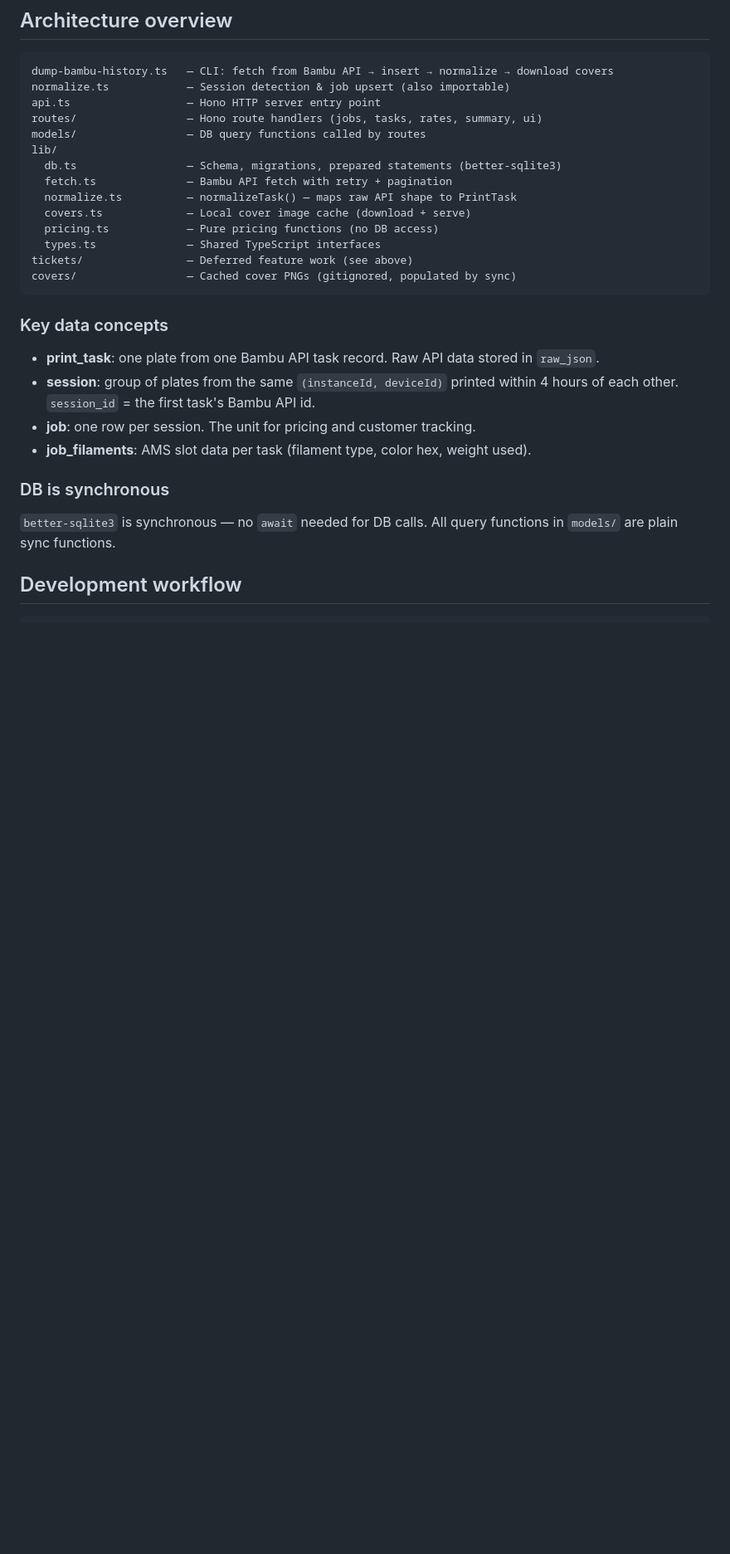
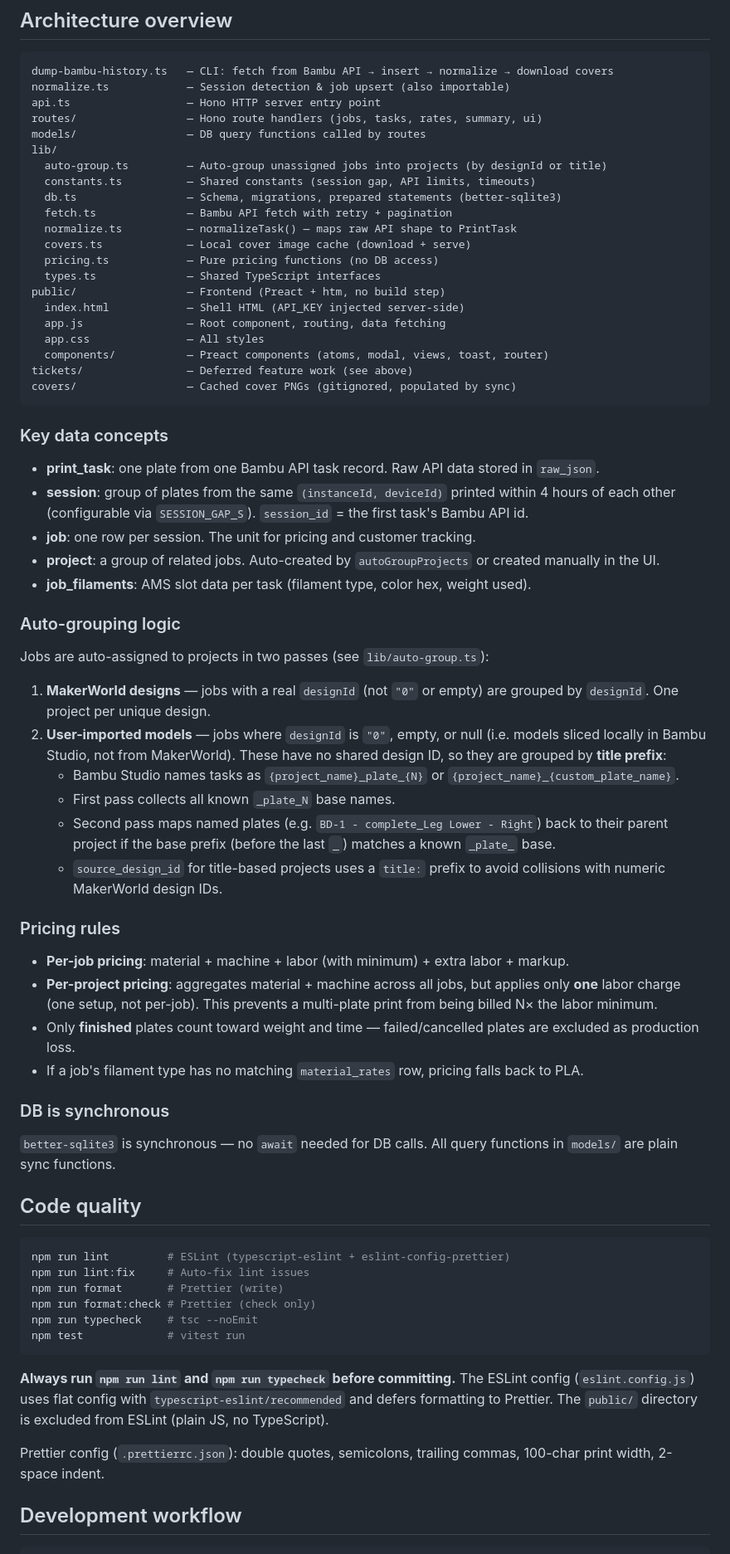
Before and after one commit to aaddaamm/3d-printing-app, a Markdown page: AGENTS.md, the part around one of its changes. Shown at 83% size. Drawn GitHub-style; blank space fills up the shorter version.

Commit message:
chore: update AGENTS.md with auto-group logic, lint/format setup, and frontend conventions
Amp-Thread-ID: https://ampcode.com/threads/T-019d0710-5709-71e6-b1dc-3ca1c00007be
Co-authored-by: Amp <amp@ampcode.com>

````diff
--- a/AGENTS.md
+++ b/AGENTS.md
@@ -21,12 +21,19 @@ api.ts                  — Hono HTTP server entry point
 routes/                 — Hono route handlers (jobs, tasks, rates, summary, ui)
 models/                 — DB query functions called by routes
 lib/
+  auto-group.ts         — Auto-group unassigned jobs into projects (by designId or title)
+  constants.ts          — Shared constants (session gap, API limits, timeouts)
   db.ts                 — Schema, migrations, prepared statements (better-sqlite3)
   fetch.ts              — Bambu API fetch with retry + pagination
   normalize.ts          — normalizeTask() — maps raw API shape to PrintTask
   covers.ts             — Local cover image cache (download + serve)
   pricing.ts            — Pure pricing functions (no DB access)
   types.ts              — Shared TypeScript interfaces
+public/                 — Frontend (Preact + htm, no build step)
+  index.html            — Shell HTML (API_KEY injected server-side)
+  app.js                — Root component, routing, data fetching
+  app.css               — All styles
+  components/           — Preact components (atoms, modal, views, toast, router)
 tickets/                — Deferred feature work (see above)
 covers/                 — Cached cover PNGs (gitignored, populated by sync)
 ```
@@ -35,14 +42,60 @@ covers/                 — Cached cover PNGs (gitignored, populated by sync)
 
 - **print_task**: one plate from one Bambu API task record. Raw API data stored in `raw_json`.
 - **session**: group of plates from the same `(instanceId, deviceId)` printed within 4 hours
-  of each other. `session_id` = the first task's Bambu API id.
+  of each other (configurable via `SESSION_GAP_S`). `session_id` = the first task's Bambu API id.
 - **job**: one row per session. The unit for pricing and customer tracking.
+- **project**: a group of related jobs. Auto-created by `autoGroupProjects` or created manually in the UI.
 - **job_filaments**: AMS slot data per task (filament type, color hex, weight used).
+
+### Auto-grouping logic
+
+Jobs are auto-assigned to projects in two passes (see `lib/auto-group.ts`):
+
+1. **MakerWorld designs** — jobs with a real `designId` (not `"0"` or empty) are grouped
+   by `designId`. One project per unique design.
+2. **User-imported models** — jobs where `designId` is `"0"`, empty, or null (i.e. models
+   sliced locally in Bambu Studio, not from MakerWorld). These have no shared design ID,
+   so they are grouped by **title prefix**:
+   - Bambu Studio names tasks as `{project_name}_plate_{N}` or `{project_name}_{custom_plate_name}`.
+   - First pass collects all known `_plate_N` base names.
+   - Second pass maps named plates (e.g. `BD-1 - complete_Leg Lower - Right`) back to
+     their parent project if the base prefix (before the last `_`) matches a known `_plate_` base.
+   - `source_design_id` for title-based projects uses a `title:` prefix to avoid collisions
+     with numeric MakerWorld design IDs.
+
+### Pricing rules
+
+- **Per-job pricing**: material + machine + labor (with minimum) + extra labor + markup.
+- **Per-project pricing**: aggregates material + machine across all jobs, but applies
+  only **one** labor charge (one setup, not per-job). This prevents a multi-plate print
+  from being billed N× the labor minimum.
+- Only **finished** plates count toward weight and time — failed/cancelled plates are
+  excluded as production loss.
+- If a job's filament type has no matching `material_rates` row, pricing falls back to PLA.
 
 ### DB is synchronous
 
 `better-sqlite3` is synchronous — no `await` needed for DB calls. All query functions
 in `models/` are plain sync functions.
+
+## Code quality
+
+```bash
+npm run lint         # ESLint (typescript-eslint + eslint-config-prettier)
+npm run lint:fix     # Auto-fix lint issues
+npm run format       # Prettier (write)
+npm run format:check # Prettier (check only)
+npm run typecheck    # tsc --noEmit
+npm test             # vitest run
+```
+
+**Always run `npm run lint` and `npm run typecheck` before committing.** The ESLint
+config (`eslint.config.js`) uses flat config with `typescript-eslint/recommended` and
+defers formatting to Prettier. The `public/` directory is excluded from ESLint (plain
+JS, no TypeScript).
+
+Prettier config (`.prettierrc.json`): double quotes, semicolons, trailing commas,
+100-char print width, 2-space indent.
 
 ## Development workflow
 
````
Also changed, not shown: other parts of AGENTS.md (+14 -20 lines).
